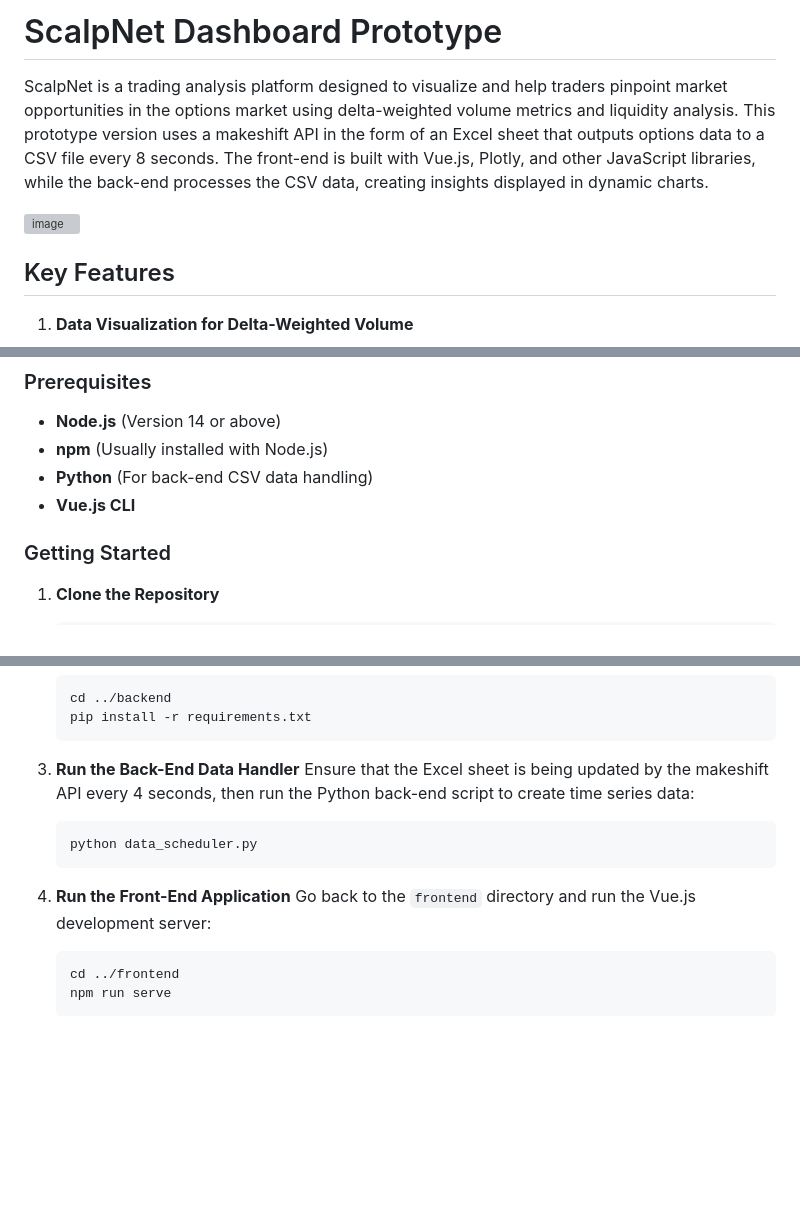
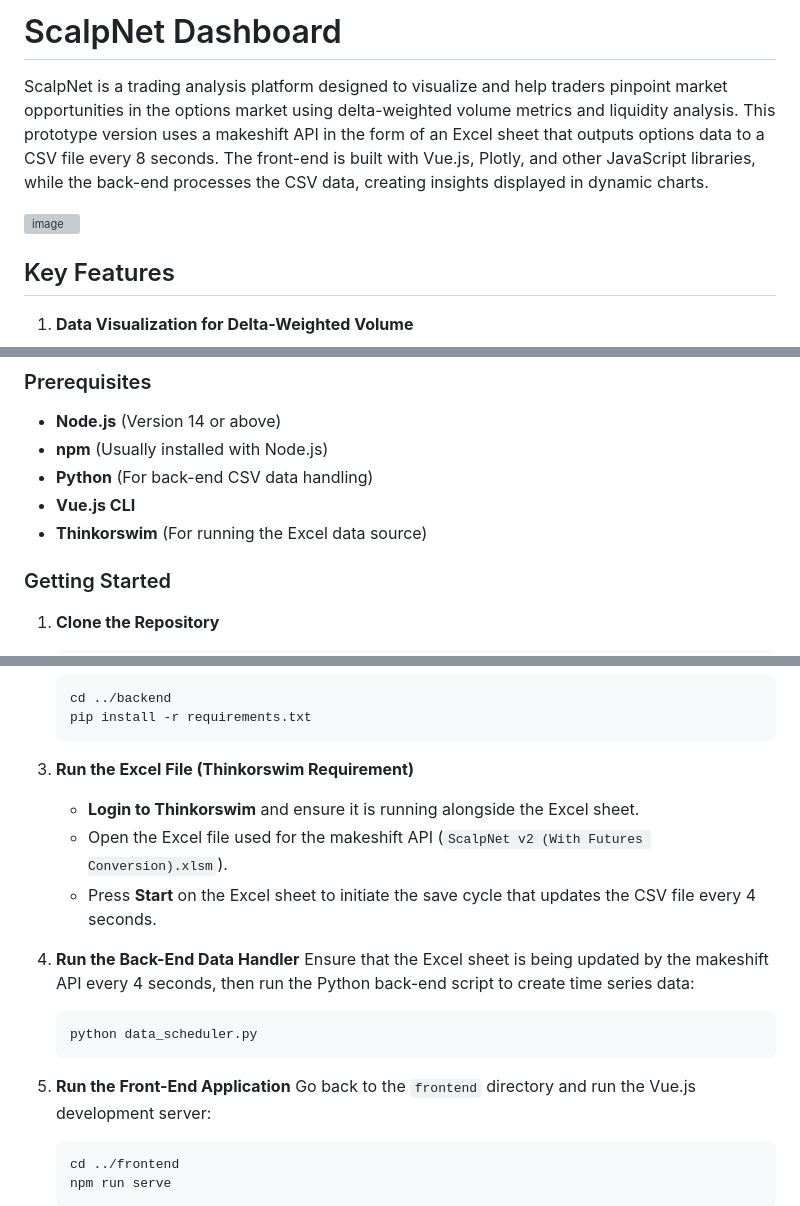
Before and after one commit to Solstice-Designs/ScalpNet-v1, a Markdown page: README.md, 3 parts joined by grey strips. Rendered like a GitHub page; blank space fills up the shorter version; grey boxes are pictures that could not be loaded.

````diff
--- a/README.md
+++ b/README.md
@@ -1,4 +1,4 @@
-# ScalpNet Dashboard Prototype
+# ScalpNet Dashboard
 
 ScalpNet is a trading analysis platform designed to visualize and help traders pinpoint market opportunities in the options market using delta-weighted volume metrics and liquidity analysis. This prototype version uses a makeshift API in the form of an Excel sheet that outputs options data to a CSV file every 8 seconds. The front-end is built with Vue.js, Plotly, and other JavaScript libraries, while the back-end processes the CSV data, creating insights displayed in dynamic charts.
 
@@ -33,6 +33,7 @@ ScalpNet is a trading analysis platform designed to visualize and help traders p
 - **npm** (Usually installed with Node.js)
 - **Python** (For back-end CSV data handling)
 - **Vue.js CLI**
+- **Thinkorswim** (For running the Excel data source)
 
 ### Getting Started
 
@@ -55,13 +56,18 @@ ScalpNet is a trading analysis platform designed to visualize and help traders p
    pip install -r requirements.txt
    ```
 
-3. **Run the Back-End Data Handler**
+3. **Run the Excel File (Thinkorswim Requirement)**
+   - **Login to Thinkorswim** and ensure it is running alongside the Excel sheet.
+   - Open the Excel file used for the makeshift API (`ScalpNet v2 (With Futures Conversion).xlsm`).
+   - Press **Start** on the Excel sheet to initiate the save cycle that updates the CSV file every 4 seconds.
+
+4. **Run the Back-End Data Handler**
    Ensure that the Excel sheet is being updated by the makeshift API every 4 seconds, then run the Python back-end script to create time series data:
    ```bash
    python data_scheduler.py
    ```
 
-4. **Run the Front-End Application**
+5. **Run the Front-End Application**
    Go back to the `frontend` directory and run the Vue.js development server:
    ```bash
    cd ../frontend
````
Also changed, not shown: other parts of README.md (+2 -2 lines).
